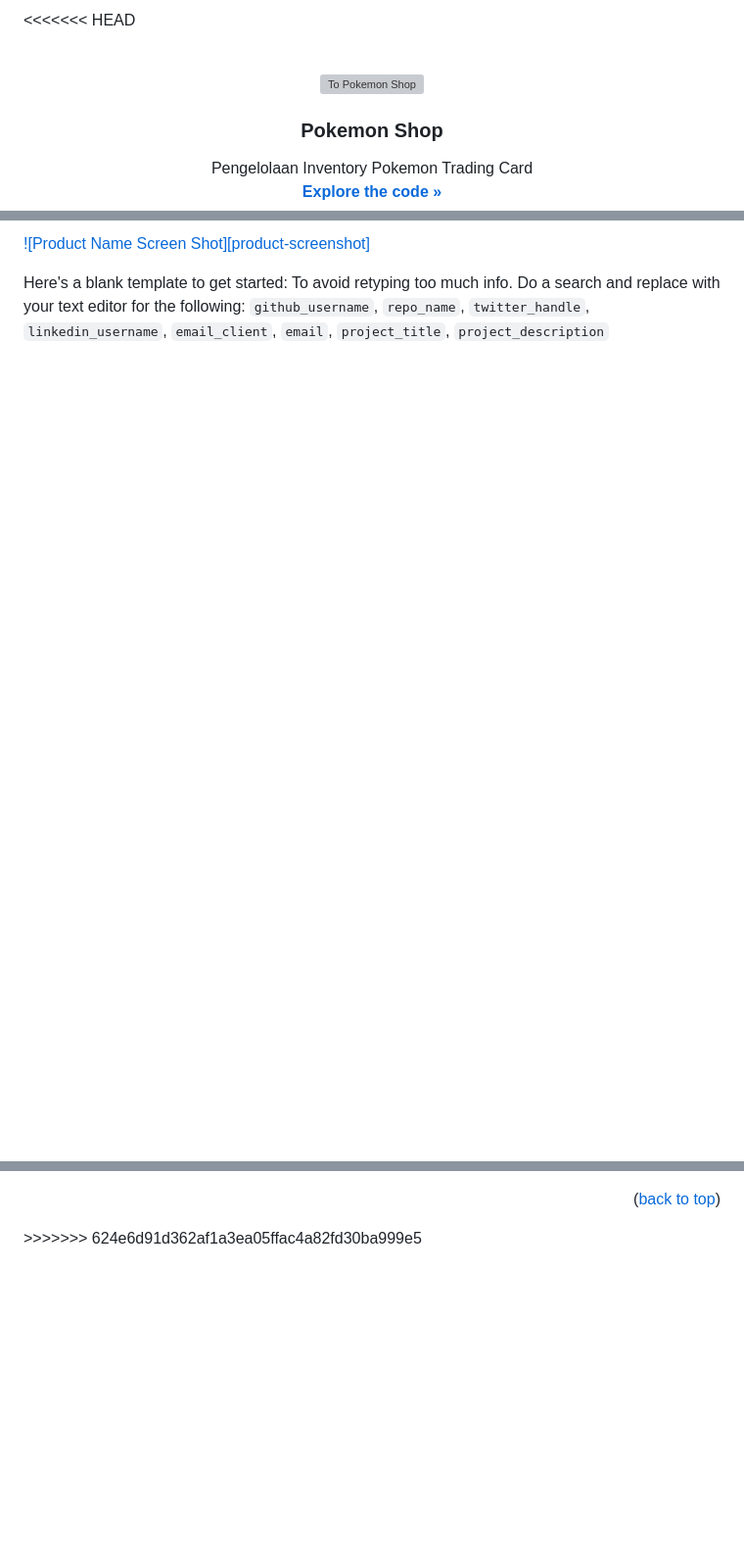
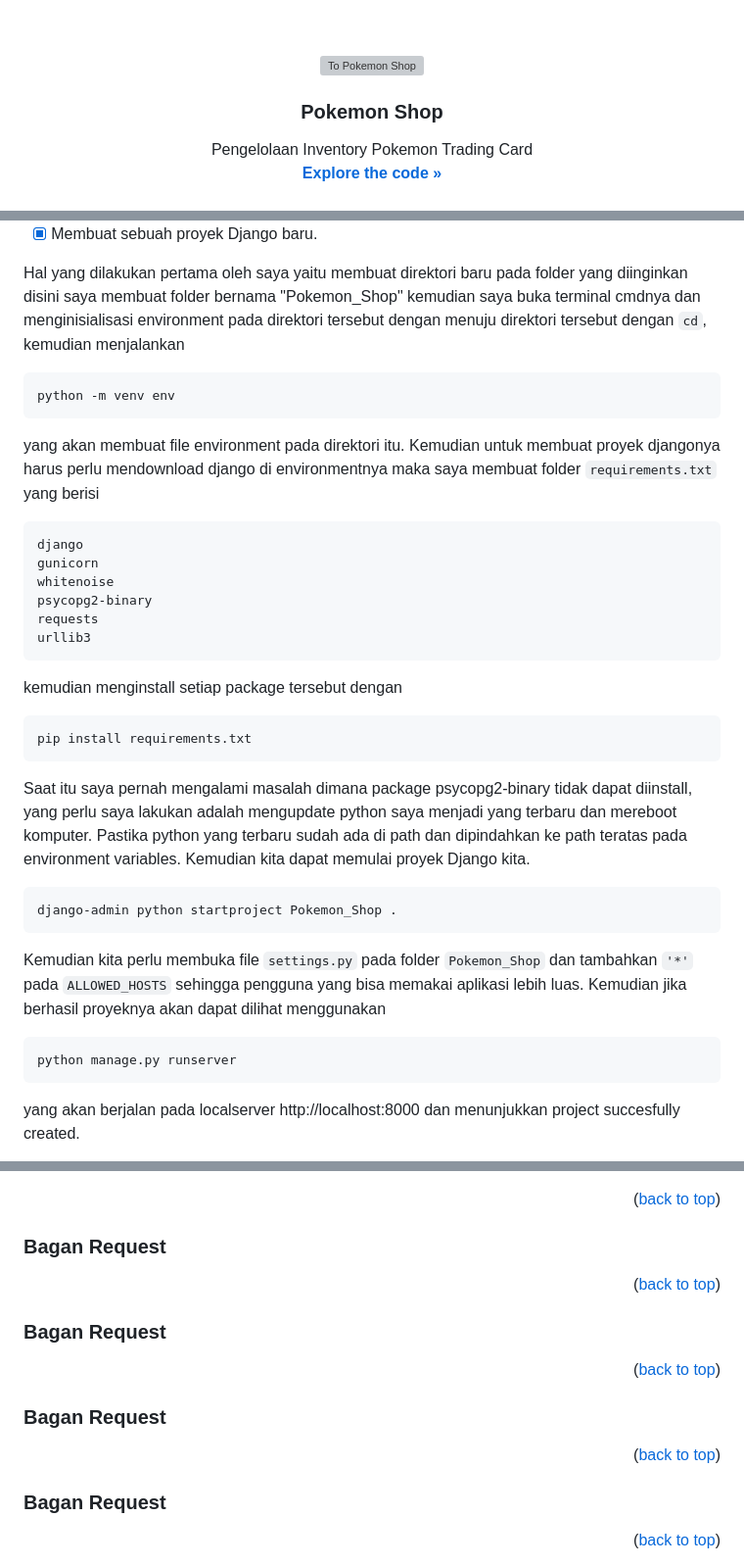
Before and after one commit to SamuelTanielM/pokemon-shop, a Markdown page: README.md, 3 parts joined by grey strips. Shown at 98% size. Drawn GitHub-style; blank space fills up the shorter version; grey boxes are pictures that could not be loaded.

````diff
--- a/README.md
+++ b/README.md
@@ -1,4 +1,3 @@
-<<<<<<< HEAD
 <a name="readme-top"></a>
 
 <br />
@@ -63,4 +67,31 @@ Tetapi Anda masih dapat menikmati kartu-kartu pokemon yang keren!
 
-[![Product Name Screen Shot][product-screenshot]](https://example.com)
+- [X] Membuat sebuah proyek Django baru.
 
-Here's a blank template to get started: To avoid retyping too much info. Do a search and replace with your text editor for the following: `github_username`, `repo_name`, `twitter_handle`, `linkedin_username`, `email_client`, `email`, `project_title`, `project_description`
+Hal yang dilakukan pertama oleh saya yaitu membuat direktori baru pada folder yang diinginkan disini saya membuat folder bernama "Pokemon_Shop" kemudian saya buka terminal cmdnya dan menginisialisasi environment pada direktori tersebut dengan menuju direktori tersebut dengan `cd`, kemudian menjalankan
+```
+python -m venv env
+```
+yang akan membuat file environment pada direktori itu. Kemudian untuk membuat proyek djangonya harus perlu mendownload django di environmentnya maka saya membuat folder `requirements.txt` yang berisi
+```
+django
+gunicorn
+whitenoise
+psycopg2-binary
+requests
+urllib3
+```
+kemudian menginstall setiap package tersebut dengan
+```
+pip install requirements.txt
+```
+Saat itu saya pernah mengalami masalah dimana package psycopg2-binary tidak dapat diinstall, yang perlu saya lakukan adalah mengupdate python saya menjadi yang terbaru dan mereboot komputer. Pastika python yang terbaru sudah ada di path dan dipindahkan ke path teratas pada environment variables. Kemudian kita dapat memulai proyek Django kita.
+```
+django-admin python startproject Pokemon_Shop .
+```
+Kemudian kita perlu membuka file `settings.py` pada folder `Pokemon_Shop` dan tambahkan `'*'` pada `ALLOWED_HOSTS` sehingga pengguna yang bisa memakai aplikasi lebih luas. Kemudian jika berhasil proyeknya akan dapat dilihat menggunakan
+```
+python manage.py runserver
+```
+yang akan berjalan pada localserver http://localhost:8000 dan menunjukkan project succesfully created.
+<p></p>
+
@@ -166,2 +279,17 @@ Here's a blank template to get started: To avoid retyping too much info. Do a se
 <p align="right">(<a href="#readme-top">back to top</a>)</p>
->>>>>>> 624e6d91d362af1a3ea05ffac4a82fd30ba999e5
+
+<a name="mvc"></a>
+### Bagan Request
+<p align="right">(<a href="#readme-top">back to top</a>)</p>
+
+<a name="mvt"></a>
+### Bagan Request
+<p align="right">(<a href="#readme-top">back to top</a>)</p>
+
+<a name="mvvm"></a>
+### Bagan Request
+<p align="right">(<a href="#readme-top">back to top</a>)</p>
+
+<a name="perbedaan"></a>
+### Bagan Request
+<p align="right">(<a href="#readme-top">back to top</a>)</p>
````
Also changed, not shown: other parts of README.md (+172 -85 lines).
